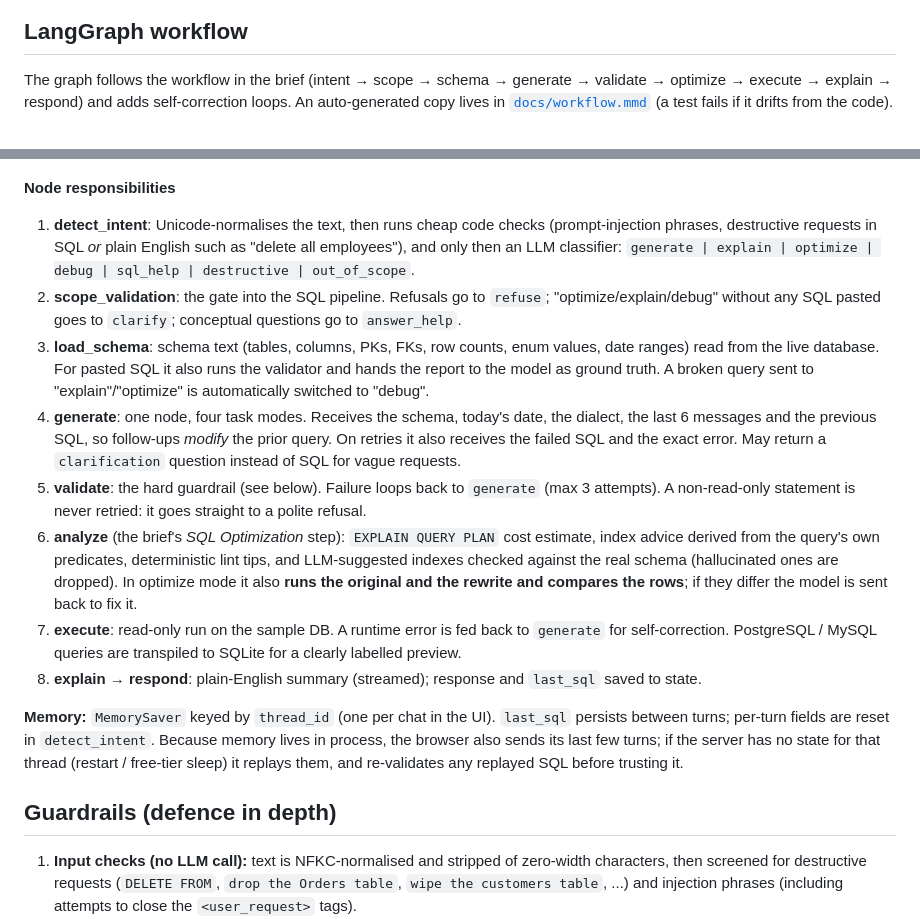
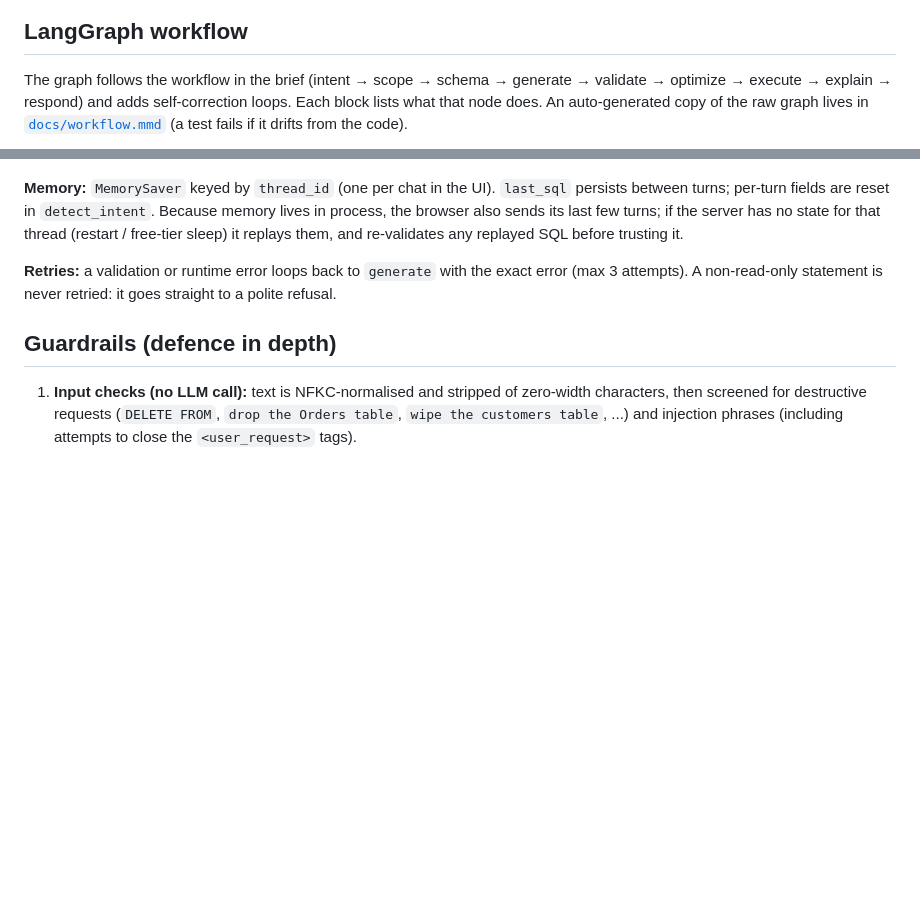
Before and after one commit to AmFlash/sql-agent, a Markdown page: README.md, 2 parts joined by grey strips. Rendered like a GitHub page; blank space fills up the shorter version.

````diff
--- a/README.md
+++ b/README.md
@@ -49,7 +49,8 @@ flowchart LR
 ## LangGraph workflow
 
 The graph follows the workflow in the brief (intent → scope → schema → generate → validate → optimize →
-execute → explain → respond) and adds self-correction loops. An auto-generated copy lives in
-[`docs/workflow.mmd`](docs/workflow.mmd) (a test fails if it drifts from the code).
+execute → explain → respond) and adds self-correction loops. Each block lists what that node does. An
+auto-generated copy of the raw graph lives in [`docs/workflow.mmd`](docs/workflow.mmd) (a test fails if it drifts
+from the code).
 
 ```mermaid
@@ -79,32 +89,12 @@ flowchart TD
 ```
-
-**Node responsibilities**
-
-1. **detect_intent**: Unicode-normalises the text, then runs cheap code checks (prompt-injection phrases,
-   destructive requests in SQL *or* plain English such as "delete all employees"), and only then an LLM
-   classifier: `generate | explain | optimize | debug | sql_help | destructive | out_of_scope`.
-2. **scope_validation**: the gate into the SQL pipeline. Refusals go to `refuse`; "optimize/explain/debug"
-   without any SQL pasted goes to `clarify`; conceptual questions go to `answer_help`.
-3. **load_schema**: schema text (tables, columns, PKs, FKs, row counts, enum values, date ranges) read from the live
-   database. For pasted SQL it also runs the validator and hands the report to the model as ground truth. A broken
-   query sent to "explain"/"optimize" is automatically switched to "debug".
-4. **generate**: one node, four task modes. Receives the schema, today's date, the dialect, the last 6 messages and
-   the previous SQL, so follow-ups *modify* the prior query. On retries it also receives the failed SQL and the
-   exact error. May return a `clarification` question instead of SQL for vague requests.
-5. **validate**: the hard guardrail (see below). Failure loops back to `generate` (max 3 attempts). A
-   non-read-only statement is never retried: it goes straight to a polite refusal.
-6. **analyze** (the brief's *SQL Optimization* step): `EXPLAIN QUERY PLAN` cost estimate, index advice derived from
-   the query's own predicates, deterministic lint tips, and LLM-suggested indexes checked against the real schema
-   (hallucinated ones are dropped). In optimize mode it also **runs the original and the rewrite and compares the
-   rows**; if they differ the model is sent back to fix it.
-7. **execute**: read-only run on the sample DB. A runtime error is fed back to `generate` for self-correction.
-   PostgreSQL / MySQL queries are transpiled to SQLite for a clearly labelled preview.
-8. **explain → respond**: plain-English summary (streamed); response and `last_sql` saved to state.
 
 **Memory:** `MemorySaver` keyed by `thread_id` (one per chat in the UI). `last_sql` persists between turns; per-turn
 fields are reset in `detect_intent`. Because memory lives in process, the browser also sends its last few turns; if the
 server has no state for that thread (restart / free-tier sleep) it replays them, and re-validates any replayed SQL
 before trusting it.
+
+**Retries:** a validation or runtime error loops back to `generate` with the exact error (max 3 attempts). A
+non-read-only statement is never retried: it goes straight to a polite refusal.
 
 ## Guardrails (defence in depth)
 
````
Also changed, not shown: other parts of README.md (+28 -19 lines).
